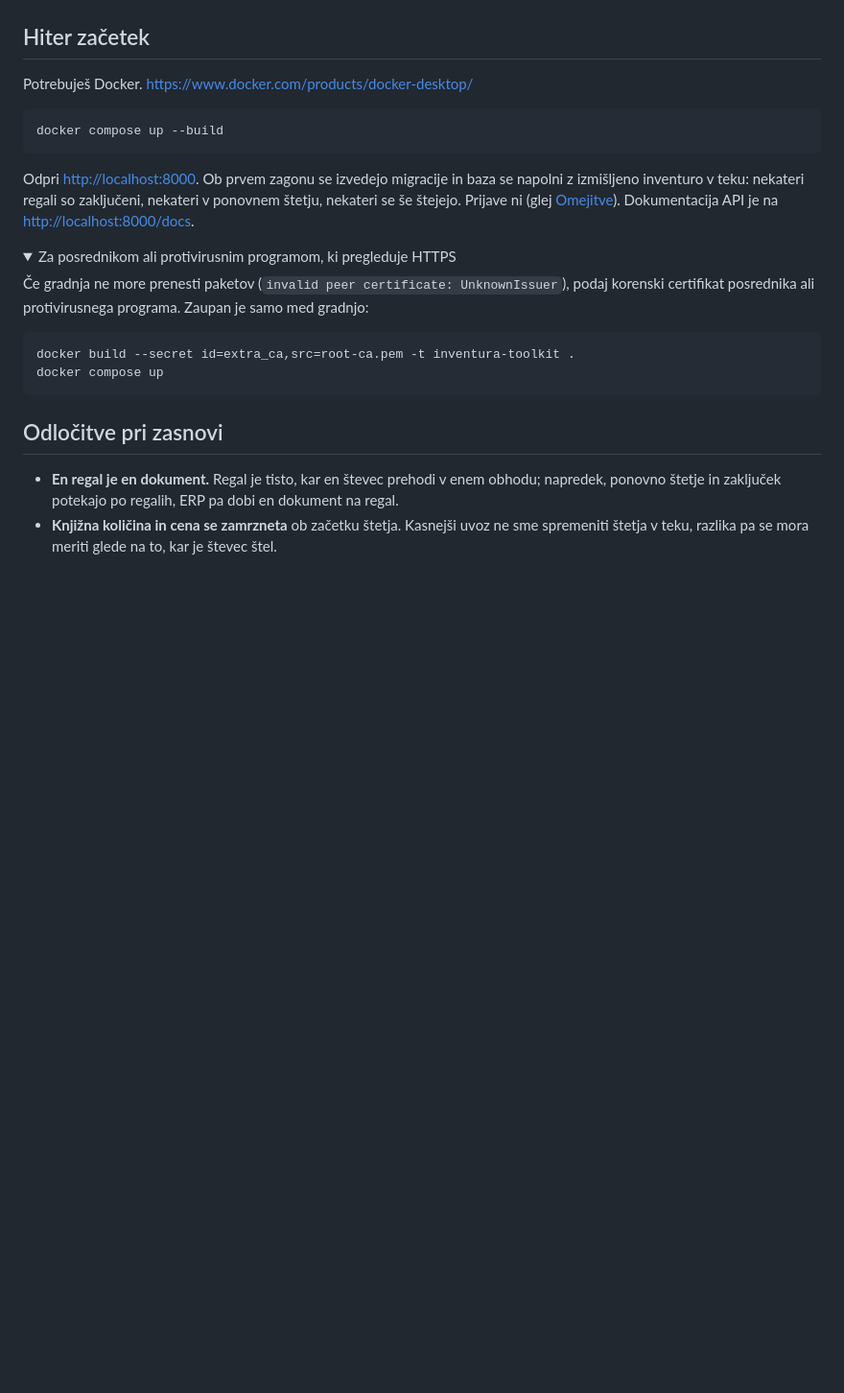
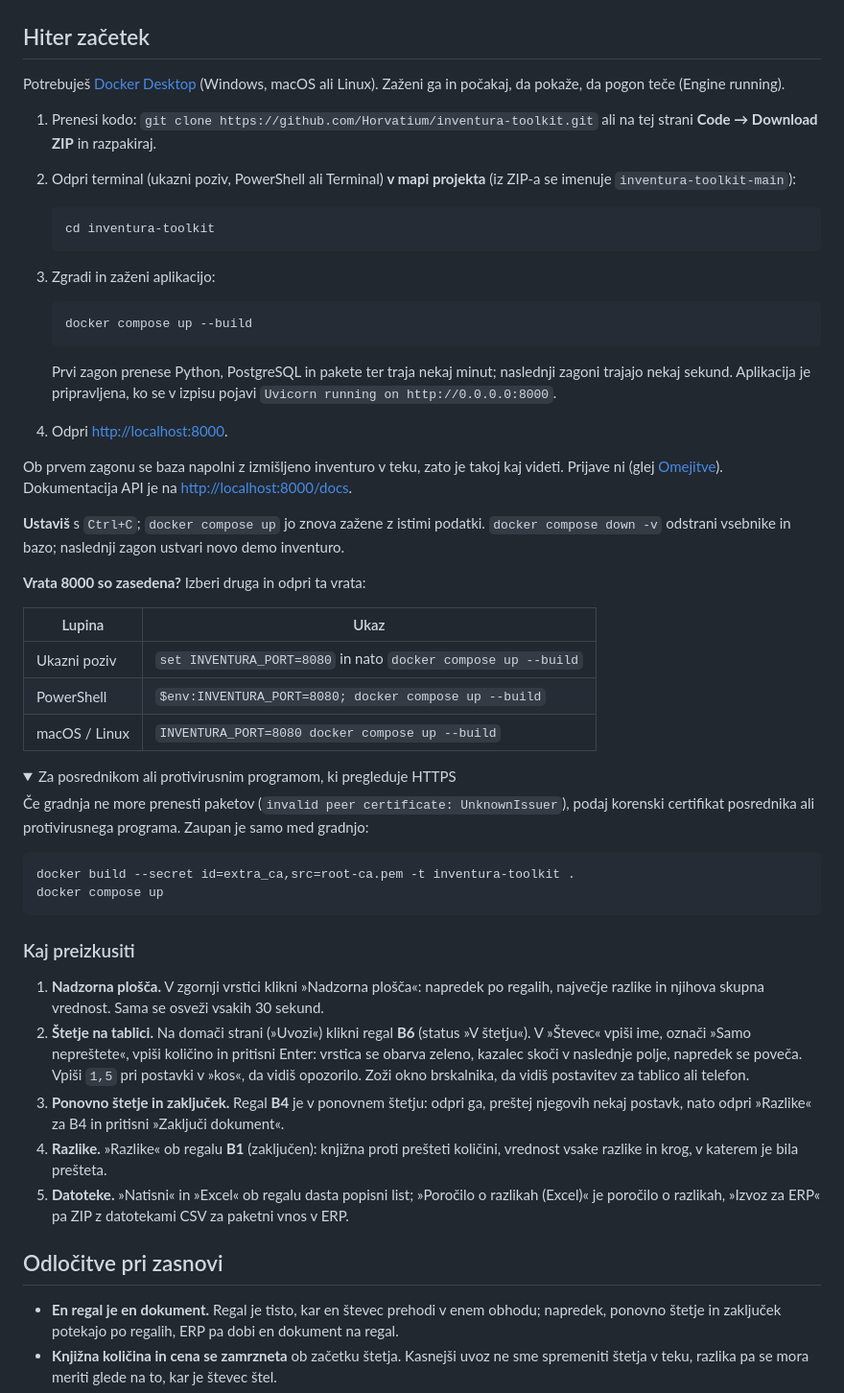
Before and after one commit to Horvatium/inventura-toolkit, a Markdown page: README.sl.md, the part around one of its changes. Shown at 96% size. Rendered like a GitHub page; folded sections open; blank space fills up the shorter version.

````diff
--- a/README.sl.md
+++ b/README.sl.md
@@ -35,16 +37,44 @@ paketni vnos nazaj v ERP (na primer SAP MM).
 
 ## Hiter začetek
 
-Potrebuješ Docker. https://www.docker.com/products/docker-desktop/
+Potrebuješ [Docker Desktop](https://www.docker.com/products/docker-desktop/) (Windows,
+macOS ali Linux). Zaženi ga in počakaj, da pokaže, da pogon teče (Engine running).
 
-```bash
-docker compose up --build
-```
+1. Prenesi kodo: `git clone https://github.com/Horvatium/inventura-toolkit.git` ali na tej
+   strani **Code → Download ZIP** in razpakiraj.
+2. Odpri terminal (ukazni poziv, PowerShell ali Terminal) **v mapi projekta**
+   (iz ZIP-a se imenuje `inventura-toolkit-main`):
 
-Odpri <http://localhost:8000>. Ob prvem zagonu se izvedejo migracije in baza se napolni z
-izmišljeno inventuro v teku: nekateri regali so zaključeni, nekateri v ponovnem štetju,
-nekateri se še štejejo. Prijave ni (glej [Omejitve](#omejitve)). Dokumentacija API je na
+   ```bash
+   cd inventura-toolkit
+   ```
+
+3. Zgradi in zaženi aplikacijo:
+
+   ```bash
+   docker compose up --build
+   ```
+
+   Prvi zagon prenese Python, PostgreSQL in pakete ter traja nekaj minut; naslednji zagoni
+   trajajo nekaj sekund. Aplikacija je pripravljena, ko se v izpisu pojavi
+   `Uvicorn running on http://0.0.0.0:8000`.
+4. Odpri <http://localhost:8000>.
+
+Ob prvem zagonu se baza napolni z izmišljeno inventuro v teku, zato je takoj kaj videti.
+Prijave ni (glej [Omejitve](#omejitve)). Dokumentacija API je na
 <http://localhost:8000/docs>.
+
+**Ustaviš** s `Ctrl+C`; `docker compose up` jo znova zažene z istimi podatki.
+`docker compose down -v` odstrani vsebnike in bazo; naslednji zagon ustvari novo demo
+inventuro.
+
+**Vrata 8000 so zasedena?** Izberi druga in odpri ta vrata:
+
+| Lupina | Ukaz |
+|---|---|
+| Ukazni poziv | `set INVENTURA_PORT=8080` in nato `docker compose up --build` |
+| PowerShell | `$env:INVENTURA_PORT=8080; docker compose up --build` |
+| macOS / Linux | `INVENTURA_PORT=8080 docker compose up --build` |
 
 <details>
 <summary>Za posrednikom ali protivirusnim programom, ki pregleduje HTTPS</summary>
@@ -57,6 +87,23 @@ docker build --secret id=extra_ca,src=root-ca.pem -t inventura-toolkit .
 docker compose up
 ```
 </details>
+
+### Kaj preizkusiti
+
+1. **Nadzorna plošča.** V zgornji vrstici klikni »Nadzorna plošča«: napredek po regalih,
+   največje razlike in njihova skupna vrednost. Sama se osveži vsakih 30 sekund.
+2. **Štetje na tablici.** Na domači strani (»Uvozi«) klikni regal **B6** (status
+   »V štetju«). V »Števec« vpiši ime, označi »Samo nepreštete«, vpiši količino in pritisni
+   Enter: vrstica se obarva zeleno, kazalec skoči v naslednje polje, napredek se poveča.
+   Vpiši `1,5` pri postavki v »kos«, da vidiš opozorilo. Zoži okno brskalnika, da vidiš
+   postavitev za tablico ali telefon.
+3. **Ponovno štetje in zaključek.** Regal **B4** je v ponovnem štetju: odpri ga, preštej
+   njegovih nekaj postavk, nato odpri »Razlike« za B4 in pritisni »Zaključi dokument«.
+4. **Razlike.** »Razlike« ob regalu **B1** (zaključen): knjižna proti prešteti količini,
+   vrednost vsake razlike in krog, v katerem je bila prešteta.
+5. **Datoteke.** »Natisni« in »Excel« ob regalu dasta popisni list;
+   »Poročilo o razlikah (Excel)« je poročilo o razlikah, »Izvoz za ERP« pa ZIP z datotekami
+   CSV za paketni vnos v ERP.
 
 ## Odločitve pri zasnovi
 
````
Also changed, not shown: other parts of README.sl.md (+2 -0 lines), README.md (+68 -8 lines).
